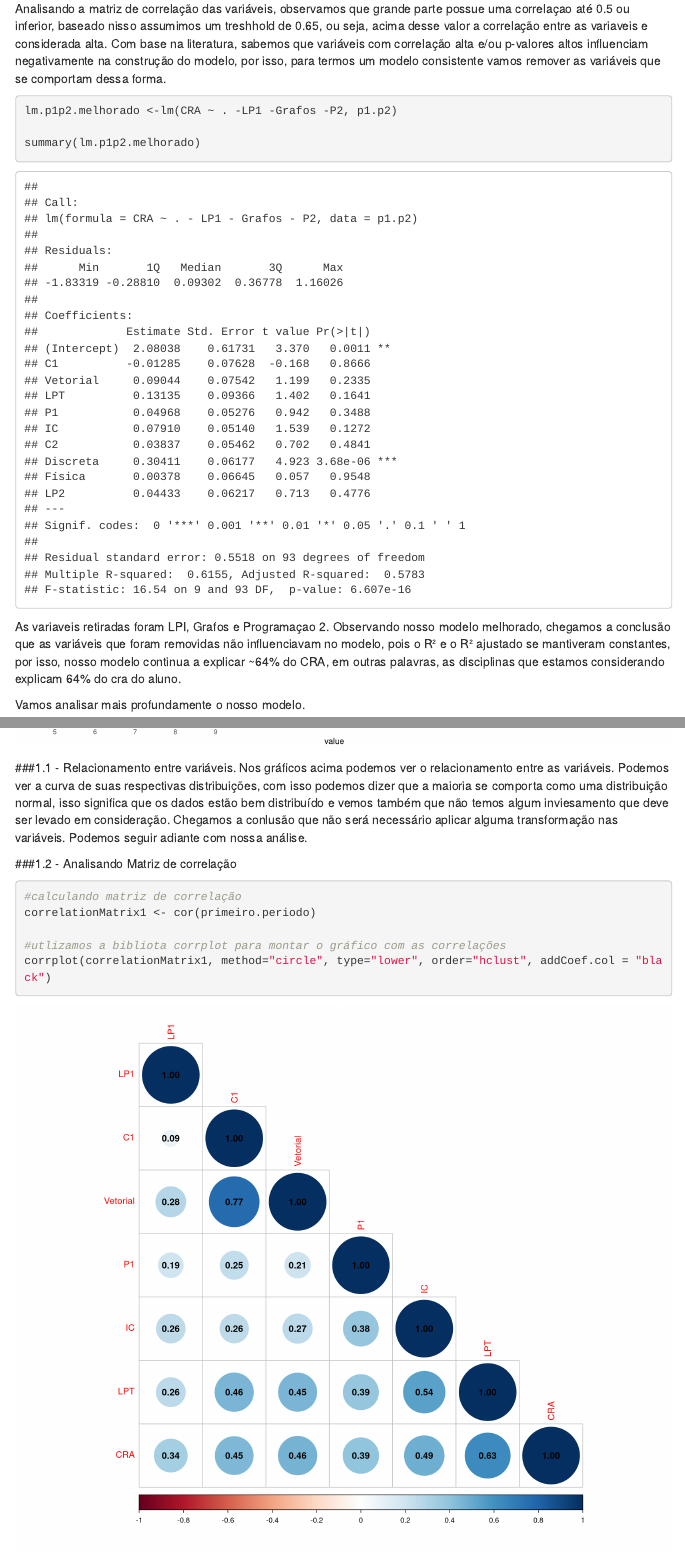
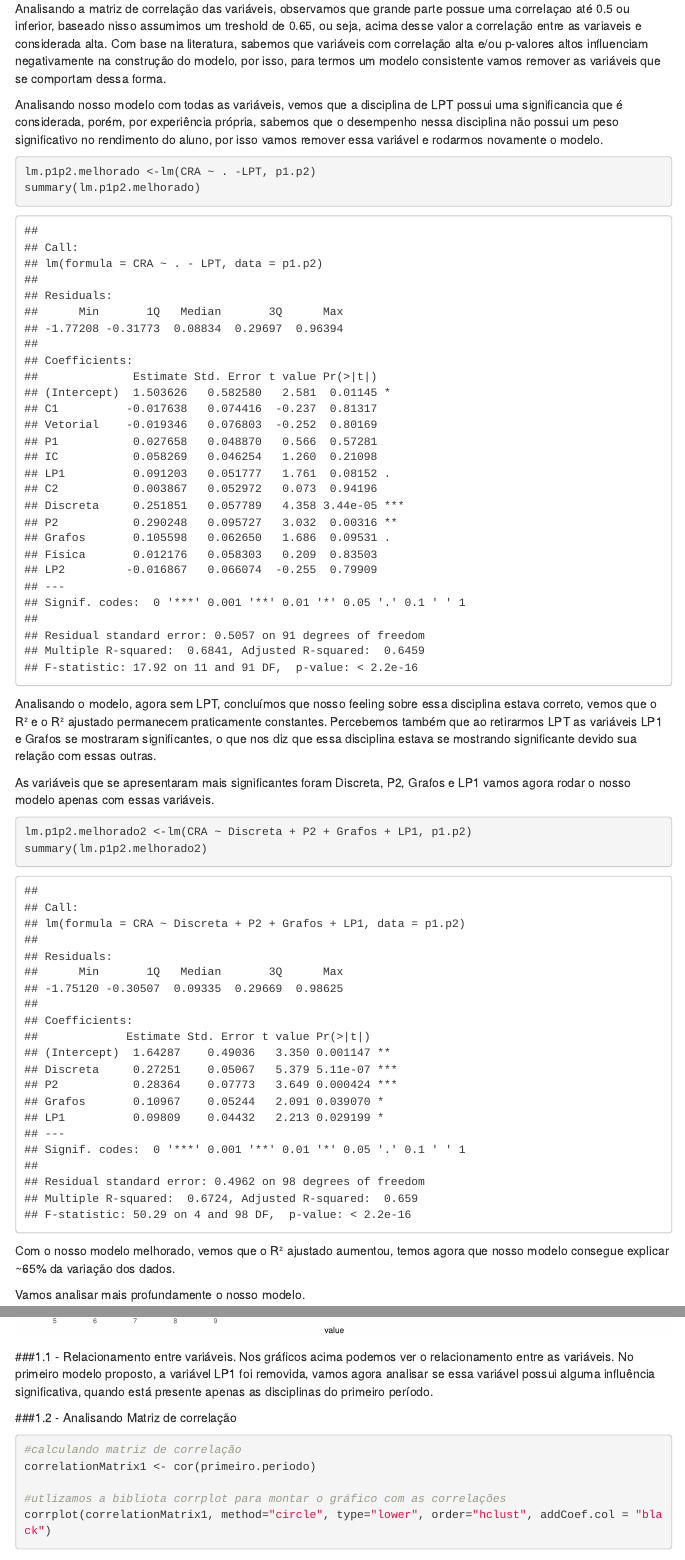
Before and after one commit to arthurlustosa/ad2, an R Markdown document (lab2/lab2-parte2.Rmd): the page in a window 1100 px wide, from 2840 px down, and a second part further down, joined at a grey line. Rendered offline with R 4.5, knitr and Pandoc, with nearby package versions; code that draws random numbers runs with fixed seeds of ours; menus at the side of the page are left out.

Commit message:
repensando as análises, continua em 50%

````diff
--- a/lab2/lab2-parte2.Rmd
+++ b/lab2/lab2-parte2.Rmd
@@ -83,18 +83,25 @@ correlationMatrix <- cor(p1.p2)
 corrplot(correlationMatrix, method="circle", type="lower", order="hclust", addCoef.col = "black")
 ```
 
-Analisando a matriz de correlação das variáveis, observamos que grande parte possue uma correlaçao até 0.5 ou inferior, baseado nisso assumimos um treshhold de 0.65, ou seja, acima desse valor a correlação entre as variaveis e considerada alta.
+Analisando a matriz de correlação das variáveis, observamos que grande parte possue uma correlaçao até 0.5 ou inferior, baseado nisso assumimos um treshold de 0.65, ou seja, acima desse valor a correlação entre as variaveis e considerada alta.
 Com base na literatura, sabemos que variáveis com correlação alta e/ou p-valores altos influenciam negativamente na construção do modelo, por isso, para termos um modelo consistente vamos remover as variáveis que se comportam dessa forma.
 
+Analisando nosso modelo com todas as variáveis, vemos que a disciplina de LPT possui uma significancia que é considerada, porém, por experiência própria, sabemos que o desempenho nessa disciplina não possui um peso significativo no rendimento do aluno, por isso vamos remover essa variável e rodarmos novamente o modelo.
+
 ```{r}
-lm.p1p2.melhorado <-lm(CRA ~ . -LP1 -Grafos -P2, p1.p2)
-
+lm.p1p2.melhorado <-lm(CRA ~ . -LPT, p1.p2)
 summary(lm.p1p2.melhorado)
-
-
 ```
 
-As variaveis retiradas foram LPI, Grafos e Programaçao 2. Observando nosso modelo melhorado, chegamos a conclusão que as variáveis que foram removidas não influenciavam no modelo, pois o R² e o R² ajustado se mantiveram constantes, por isso, nosso modelo continua a explicar ~64% do CRA, em outras palavras, as disciplinas que estamos considerando explicam 64% do cra do aluno.
+Analisando o modelo, agora sem LPT, concluímos que nosso feeling sobre essa disciplina estava correto, vemos que o R² e o R² ajustado permanecem praticamente constantes. Percebemos também que ao retirarmos LPT as variáveis LP1 e Grafos se mostraram significantes, o que nos diz que essa disciplina estava se mostrando significante devido sua relação com essas outras.
+
+As variáveis que se apresentaram mais significantes foram Discreta, P2, Grafos e LP1 vamos agora rodar o nosso modelo apenas com essas variáveis.
+```{r}
+lm.p1p2.melhorado2 <-lm(CRA ~ Discreta + P2 + Grafos + LP1, p1.p2)
+summary(lm.p1p2.melhorado2)
+```
+
+Com o nosso modelo melhorado, vemos que o R² ajustado aumentou, temos agora que nosso modelo consegue explicar ~65% da variação dos dados.
 
 Vamos analisar mais profundamente o nosso modelo.
 
@@ -160,7 +167,7 @@ ggplot(df1,aes(x = value)) +
 ```
 
 ###1.1 - Relacionamento entre variáveis.
-Nos gráficos acima podemos ver o relacionamento entre as variáveis. Podemos ver a curva de suas respectivas distribuições, com isso podemos dizer que a maioria se comporta como uma distribuição normal, isso significa que os dados estão bem distribuído e vemos também que não temos algum inviesamento que deve ser levado em consideração. Chegamos a conlusão que não será necessário aplicar alguma transformação nas variáveis. Podemos seguir adiante com nossa análise.
+Nos gráficos acima podemos ver o relacionamento entre as variáveis. No primeiro modelo proposto, a variável LP1 foi removida, vamos agora analisar se essa variável possui alguma influência significativa, quando está presente apenas as disciplinas do primeiro período.
 
 
 ###1.2 - Analisando Matriz de correlação
````
Also changed, not shown: lab2/lab2-parte2.Rmd (11 more changed lines).
